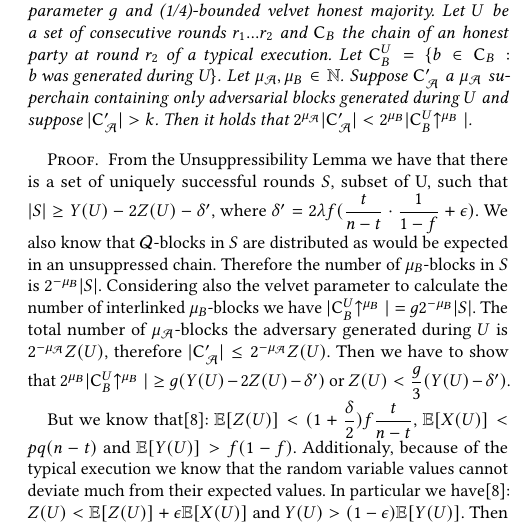
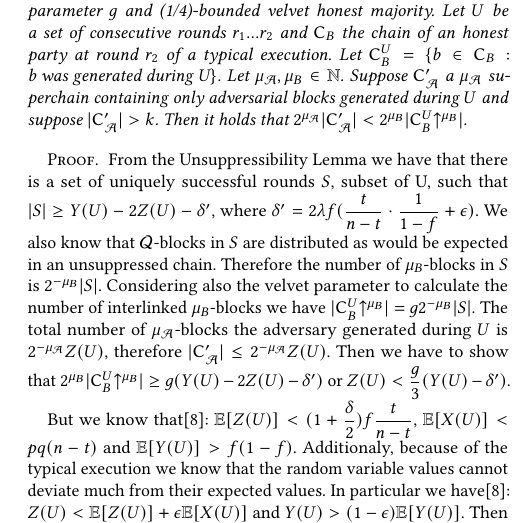
Before and after one commit to decrypto-org/nipopow-velvet, a LaTeX paper (main.tex, which reads unsuppressibility.tex): part of one column of page 7 of 9, cut so that both start at the same text. Compiled offline with pdfLaTeX.

Commit message:
Change \vert to \lvert, \rvert

```diff
--- a/unsuppressibility.tex
+++ b/unsuppressibility.tex
@@ -15,9 +15,9 @@
 
 
 \begin{lemma}
-   Consider superblock NIPoPoWs under velvet fork with parameter $g$ and (1/4)-bounded velvet honest majority. Let $U$ be a set of consecutive rounds $r_1 ... r_2$ and $\chain_B$ the chain of an honest party at round $r_2$ of a typical execution. Let $\chain_B^U = \{b \in \chain_B: \text{b was generated during U} \}$. Let $\mu_\mathcal{A}, \mu_B \in \mathbb{N}$. Suppose $\chain'_\mathcal{A}$ a $\mu_\mathcal{A}$ superchain containing only adversarial blocks generated during $U$ and suppose $\vert \chain'_\mathcal{A} \vert > k$. Then it holds that $ 2^{\mu_\mathcal{A}}\vert \chain'_\mathcal{A} \vert < 2^{\mu_B}\vert \chain_B^U\upchain^{\mu_B} \vert $.
+   Consider superblock NIPoPoWs under velvet fork with parameter $g$ and (1/4)-bounded velvet honest majority. Let $U$ be a set of consecutive rounds $r_1 ... r_2$ and $\chain_B$ the chain of an honest party at round $r_2$ of a typical execution. Let $\chain_B^U = \{b \in \chain_B: \text{b was generated during U} \}$. Let $\mu_\mathcal{A}, \mu_B \in \mathbb{N}$. Suppose $\chain'_\mathcal{A}$ a $\mu_\mathcal{A}$ superchain containing only adversarial blocks generated during $U$ and suppose $\vert \chain'_\mathcal{A} \vert > k$. Then it holds that $ 2^{\mu_\mathcal{A}}\lvert \chain'_\mathcal{A} \rvert < 2^{\mu_B}\lvert \chain_B^U\upchain^{\mu_B} \rvert $.
 \end{lemma}
-\begin{proof} From the Unsuppressibility Lemma we have that there is a set of uniquely successful rounds $S$, subset of U, such that $\vert S \vert \geq Y(U) - 2Z(U) - \delta'$, where $\delta' = 2 \lambda f (\dfrac{t}{n-t} \cdot \dfrac{1}{1-f} + \epsilon)$. We also know that $\mathcal{Q}$-blocks in $S$ are distributed as would be expected in an unsuppressed chain. Therefore the number of $\mu_B$-blocks in $S$ is $2^{-\mu_B} \vert S \vert$. Considering also the velvet parameter to calculate the number of interlinked $\mu_B$-blocks we have $\vert \chain_B^U\upchain^{\mu_B} \vert = g2^{-\mu_B} \vert S \vert$.  The total number of $\mu_\mathcal{A}$-blocks the adversary generated during $U$ is $2^{-\mu_\mathcal{A}}Z(U)$, therefore $\vert \chain'_\mathcal{A} \vert \leq 2^{-\mu_\mathcal{A}}Z(U)$. Then we have to show that $2^{\mu_B}\vert \chain_B^U\upchain^{\mu_B} \vert \geq g ( Y(U) - 2Z(U) - \delta' ) $ or $Z(U) < \dfrac{g}{3}(Y(U) - \delta')$.
+\begin{proof} From the Unsuppressibility Lemma we have that there is a set of uniquely successful rounds $S$, subset of U, such that $\lvert S \rvert \geq Y(U) - 2Z(U) - \delta'$, where $\delta' = 2 \lambda f (\dfrac{t}{n-t} \cdot \dfrac{1}{1-f} + \epsilon)$. We also know that $\mathcal{Q}$-blocks in $S$ are distributed as would be expected in an unsuppressed chain. Therefore the number of $\mu_B$-blocks in $S$ is $2^{-\mu_B} \lvert S \rvert$. Considering also the velvet parameter to calculate the number of interlinked $\mu_B$-blocks we have $\lvert \chain_B^U\upchain^{\mu_B} \rvert = g2^{-\mu_B} \lvert S \rvert$.  The total number of $\mu_\mathcal{A}$-blocks the adversary generated during $U$ is $2^{-\mu_\mathcal{A}}Z(U)$, therefore $\lvert \chain'_\mathcal{A} \rvert \leq 2^{-\mu_\mathcal{A}}Z(U)$. Then we have to show that $2^{\mu_B}\lvert \chain_B^U\upchain^{\mu_B} \rvert \geq g ( Y(U) - 2Z(U) - \delta' ) $ or $Z(U) < \dfrac{g}{3}(Y(U) - \delta')$.
 
 But we know that\cite{backbone}: $\mathbb{E}[Z(U)] < (1+\dfrac{\delta}{2})f\dfrac{t}{n-t}$, $\mathbb{E}[X(U)] < pq(n-t)$ and $\mathbb{E}[Y(U)] > f(1-f)$. Additionaly, because of the typical execution we know that the random variable values cannot deviate much from their expected values. In particular we have\cite{backbone}: $Z(U) < \mathbb{E}[Z(U)] + \epsilon \mathbb{E}[X(U)]$ and $Y(U) > (1-\epsilon)\mathbb{E}[Y(U)]$. Then $\mathbb{E}[Z(U)] + \epsilon\mathbb{E}[X(U)] < \dfrac{g}{3}( (1-\epsilon)\mathbb{E}[Y(U)] -\delta')$ or $\mathbb{E}[Z(U)]  < \dfrac{g}{3}( (1-\epsilon)\mathbb{E}[Y(U)] -\delta') - \epsilon\mathbb{E}[X(U)]$ which concludes to $\dfrac{t}{n-t} < \dfrac{\dfrac{g}{3}((1-\epsilon)f(1-f)-\delta') - \epsilon pq(n-t)}{(1-\dfrac{\delta}{2})f}$. Consequently we have that $\dfrac{t}{n-t} < \dfrac{1-\delta_v}{3}g$ which is the (1/4) velvet honest majority assumption.
 \end{proof}
```
